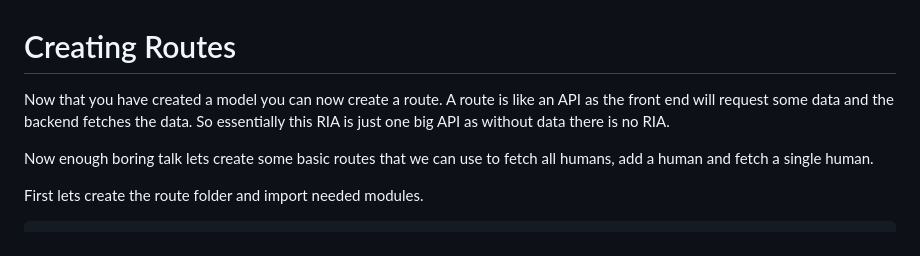
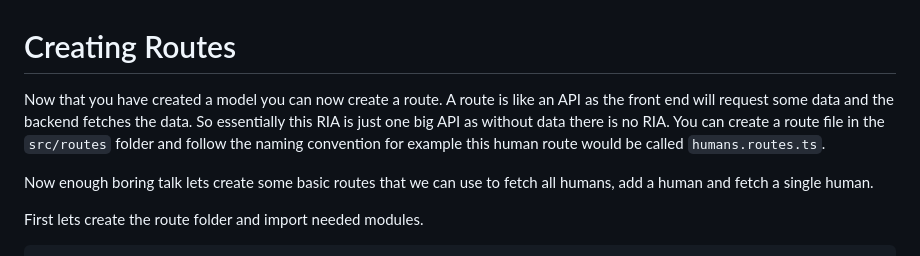
Before and after one commit to IEccles/uni-ria, a Markdown page: docs/database/Routes.md, the part around the change. Drawn GitHub-style.

Commit message:
Added file naming convention to documentation

```diff
--- a/docs/database/Routes.md
+++ b/docs/database/Routes.md
@@ -1,6 +1,6 @@
 # Creating Routes
 
-Now that you have created a model you can now create a route. A route is like an API as the front end will request some data and the backend fetches the data. So essentially this RIA is just one big API as without data there is no RIA.
+Now that you have created a model you can now create a route. A route is like an API as the front end will request some data and the backend fetches the data. So essentially this RIA is just one big API as without data there is no RIA. You can create a route file in the `src/routes` folder and follow the naming convention for example this human route would be called `humans.routes.ts`.
 
 Now enough boring talk lets create some basic routes that we can use to fetch all humans, add a human and fetch a single human.
 
```
